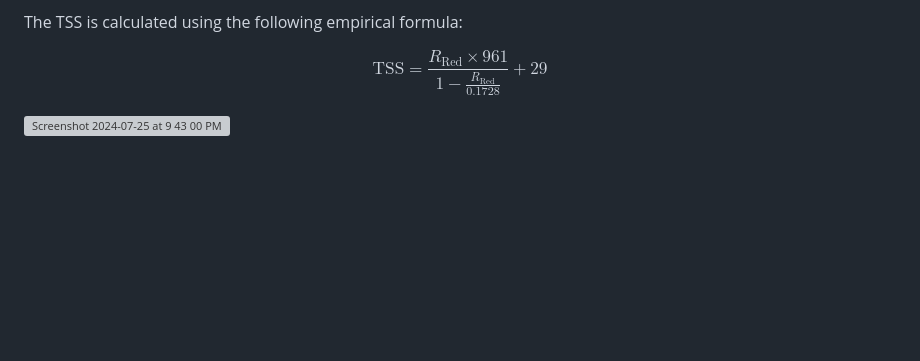
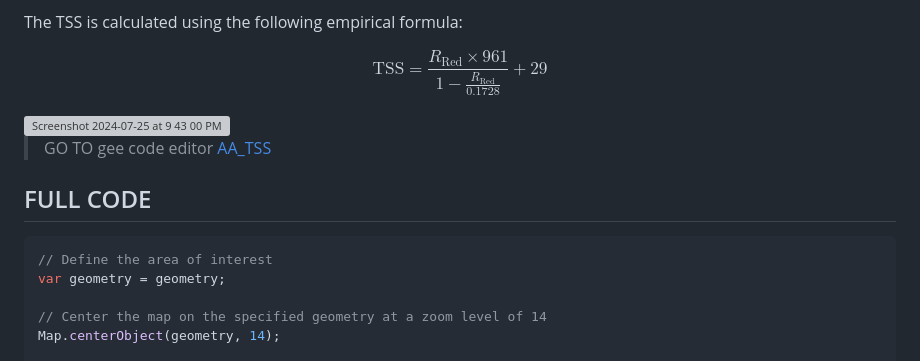
Before and after one commit to luciarebolino/AA_Geobodies_Web, a Markdown page: README.md, the part around the change printed below. Rendered like a GitHub page; blank space fills up the shorter version; grey boxes are pictures that could not be loaded.

````diff
--- a/README.md
+++ b/README.md
@@ -537,5 +537,12 @@ $$
 
 <img width="1529" alt="Screenshot 2024-07-25 at 9 43 00 PM" src="https://github.com/user-attachments/assets/ca705a6f-0d83-4538-b954-9d7e718bc6c1">
 
+> GO TO gee code editor [AA_TSS](https://code.earthengine.google.com/107ac215e048de968bc85b5972aaf704)
+## FULL CODE
+```javascript
+// Define the area of interest
+var geometry = geometry;
 
+// Center the map on the specified geometry at a zoom level of 14
+Map.centerObject(geometry, 14);
 
````
Also changed, not shown: other parts of README.md (+145 -0 lines).
